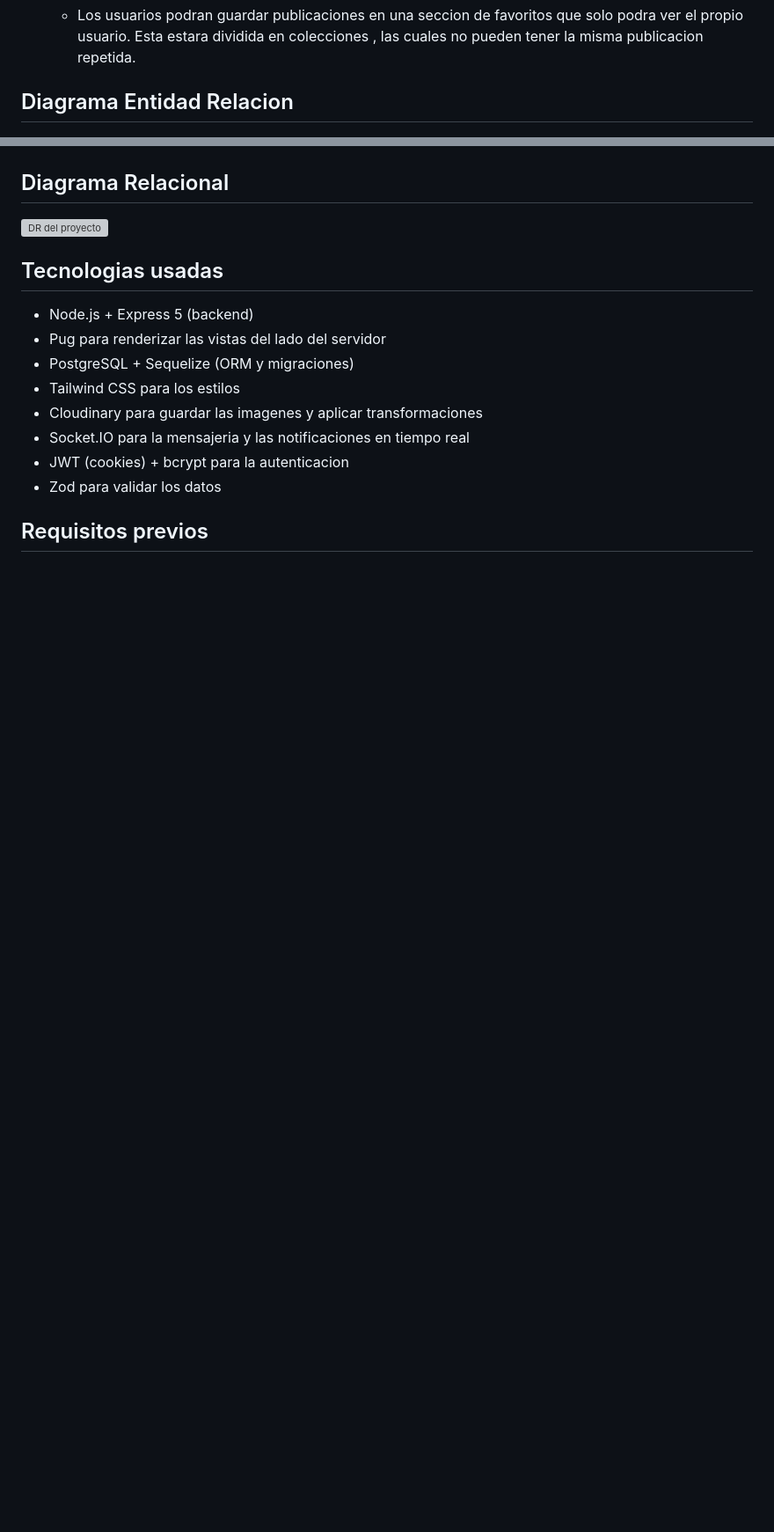
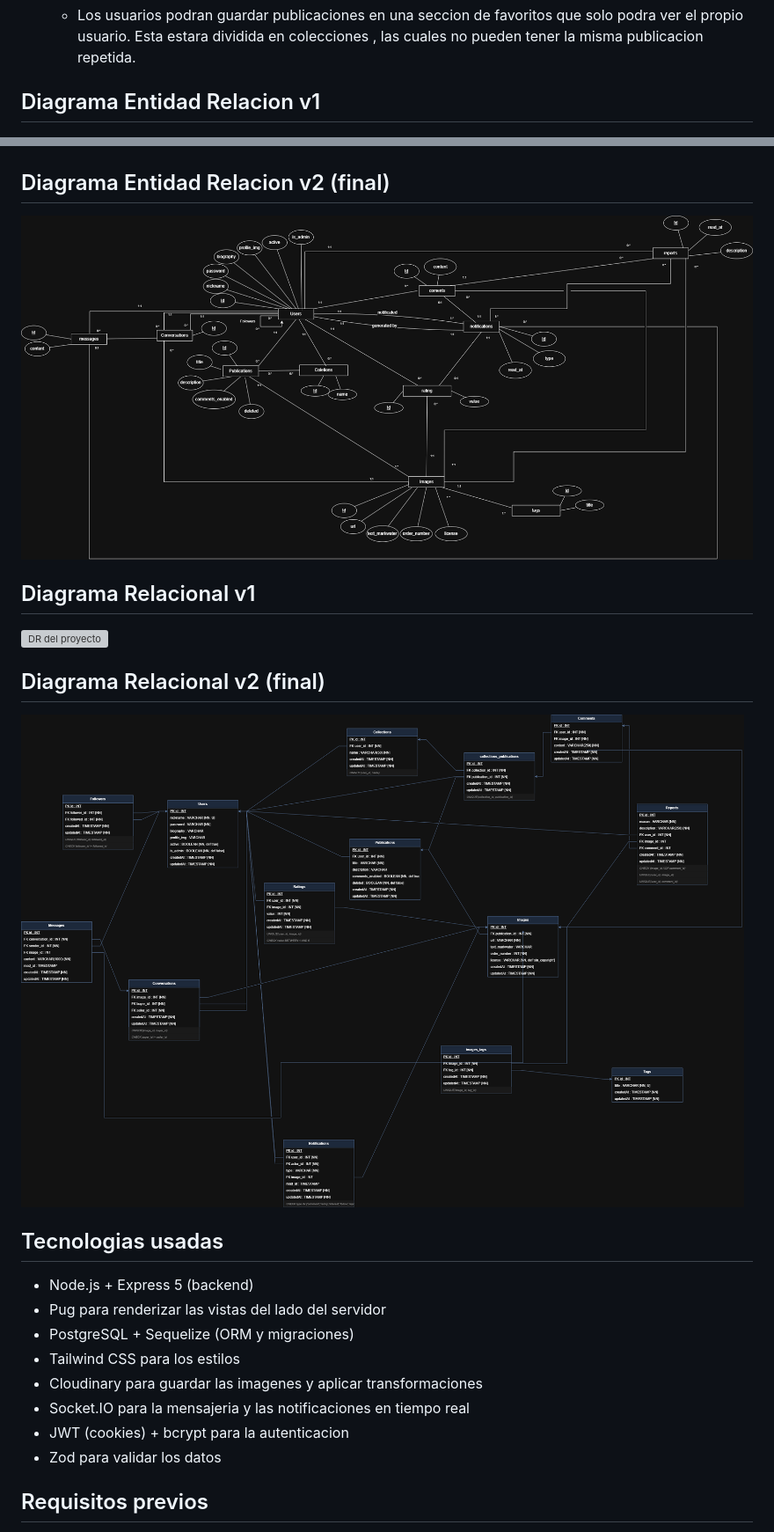
Before and after one commit to NelsonValentinGarroDadan/TPI-Web2-Fotaza-2, a Markdown page: README.md, 2 parts joined by grey strips. Shown: that part at 88% size. Rendered like a GitHub page; pictures changed too: documentacion/DER-TPI-WEB2-V2.png (added), documentacion/DR-TPI-WEB2-V2.png (added); blank space fills up the shorter version; grey boxes are pictures that could not be loaded.

Commit message:
add: subiendo ultima version de diagramas

```diff
--- a/README.md
+++ b/README.md
@@ -41,11 +41,17 @@
   - Los usuarios podran guardar publicaciones en una seccion de favoritos que solo podra ver el propio usuario. Esta estara dividida en colecciones , las cuales no pueden tener
     la misma publicacion repetida.
 
-## Diagrama Entidad Relacion
+## Diagrama Entidad Relacion v1
 ![DER del proyecto](./documentacion/DER-TPI-WEB2.png)
 
-## Diagrama Relacional
+## Diagrama Entidad Relacion v2 (final)
+![DER del proyecto](./documentacion/DER-TPI-WEB2-V2.png)
+
+## Diagrama Relacional v1
 ![DR del proyecto](./documentacion/DR-TPI-WEB2.png)
+
+## Diagrama Relacional v2 (final)
+![DR del proyecto](./documentacion/DR-TPI-WEB2-V2.png)
 
 ## Tecnologias usadas
 
```
Also changed, not shown: 1 other file.
